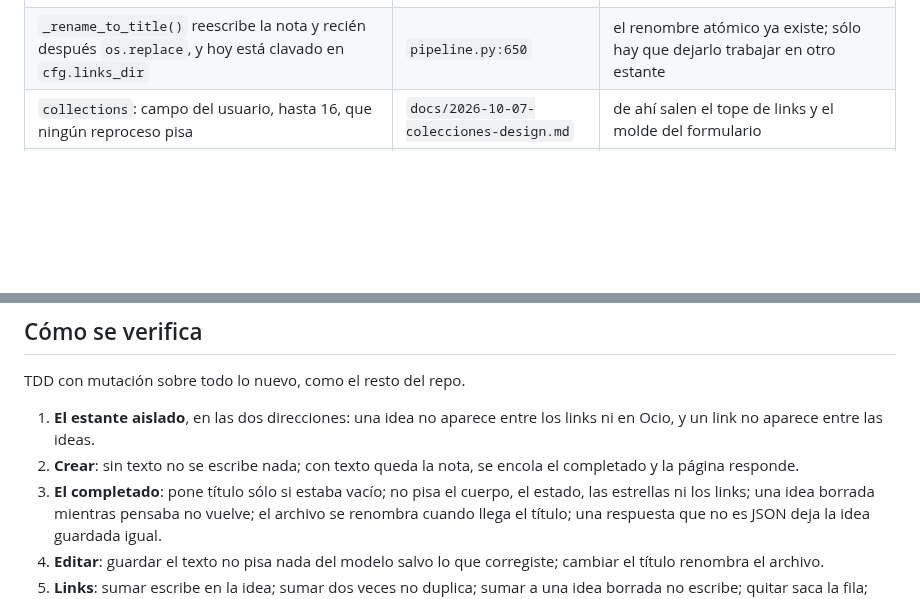
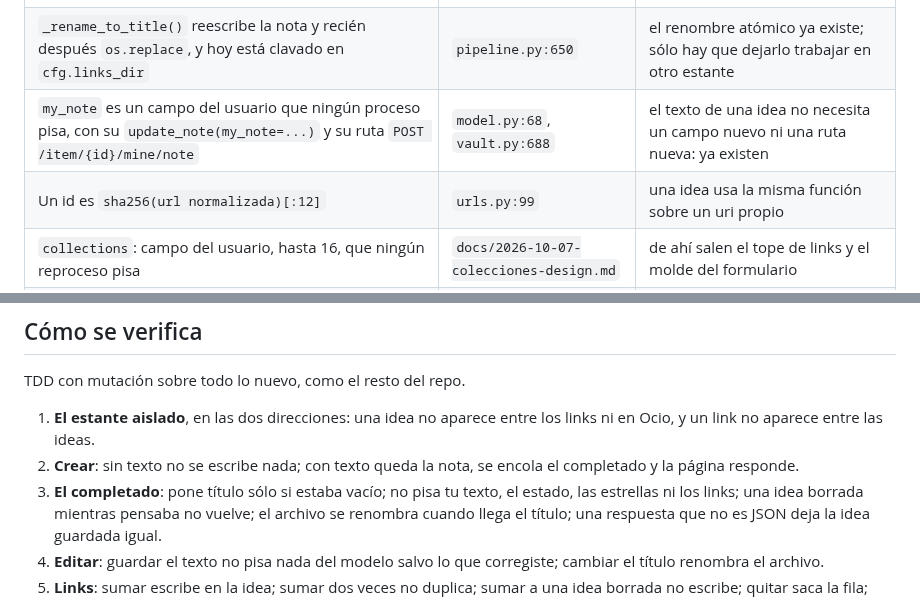
Before and after one commit to FerC10110/oknowledge-win, a Markdown page: docs/2026-10-12-ideas-design.md, 2 parts joined by grey strips. Rendered like a GitHub page; blank space fills up the shorter version.

```diff
--- a/docs/2026-10-12-ideas-design.md
+++ b/docs/2026-10-12-ideas-design.md
@@ -32,6 +32,8 @@ Todo lo de abajo se leyó del código el 2026-10-12 y manda sobre el diseño.
 | `STATE_WORDS` ya mapea tipo de nota → palabras de la interfaz | `web/app.py:363` | una idea es otra fila de esa tabla, no un sistema nuevo |
 | `slug(text, fallback)` cae al id cuando el texto está vacío | `vault.py:87` | una nota todavía sin título igual tiene un nombre de archivo razonable |
 | `_rename_to_title()` reescribe la nota y recién después `os.replace`, y hoy está clavado en `cfg.links_dir` | `pipeline.py:650` | el renombre atómico ya existe; sólo hay que dejarlo trabajar en otro estante |
+| `my_note` es un campo del usuario que ningún proceso pisa, con su `update_note(my_note=...)` y su ruta `POST /item/{id}/mine/note` | `model.py:68`, `vault.py:688` | el texto de una idea no necesita un campo nuevo ni una ruta nueva: ya existen |
+| Un id es `sha256(url normalizada)[:12]` | `urls.py:99` | una idea usa la misma función sobre un uri propio |
 | `collections`: campo del usuario, hasta 16, que ningún reproceso pisa | `docs/2026-10-07-colecciones-design.md` | de ahí salen el tope de links y el molde del formulario |
 | `describe()` relee la nota bajo el lock y aplica sólo los campos del modelo | `pipeline.py` | el completado de una idea se cuelga de ese mismo esqueleto, ya probado |
 
@@ -249,7 +264,7 @@ TDD con mutación sobre todo lo nuevo, como el resto del repo.
    los links ni en Ocio, y un link no aparece entre las ideas.
 2. **Crear**: sin texto no se escribe nada; con texto queda la nota, se
    encola el completado y la página responde.
-3. **El completado**: pone título sólo si estaba vacío; no pisa el cuerpo,
+3. **El completado**: pone título sólo si estaba vacío; no pisa tu texto,
    el estado, las estrellas ni los links; una idea borrada mientras pensaba
    no vuelve; el archivo se renombra cuando llega el título; una respuesta
    que no es JSON deja la idea guardada igual.
```
Also changed, not shown: other parts of docs/2026-10-12-ideas-design.md (+19 -6 lines).
